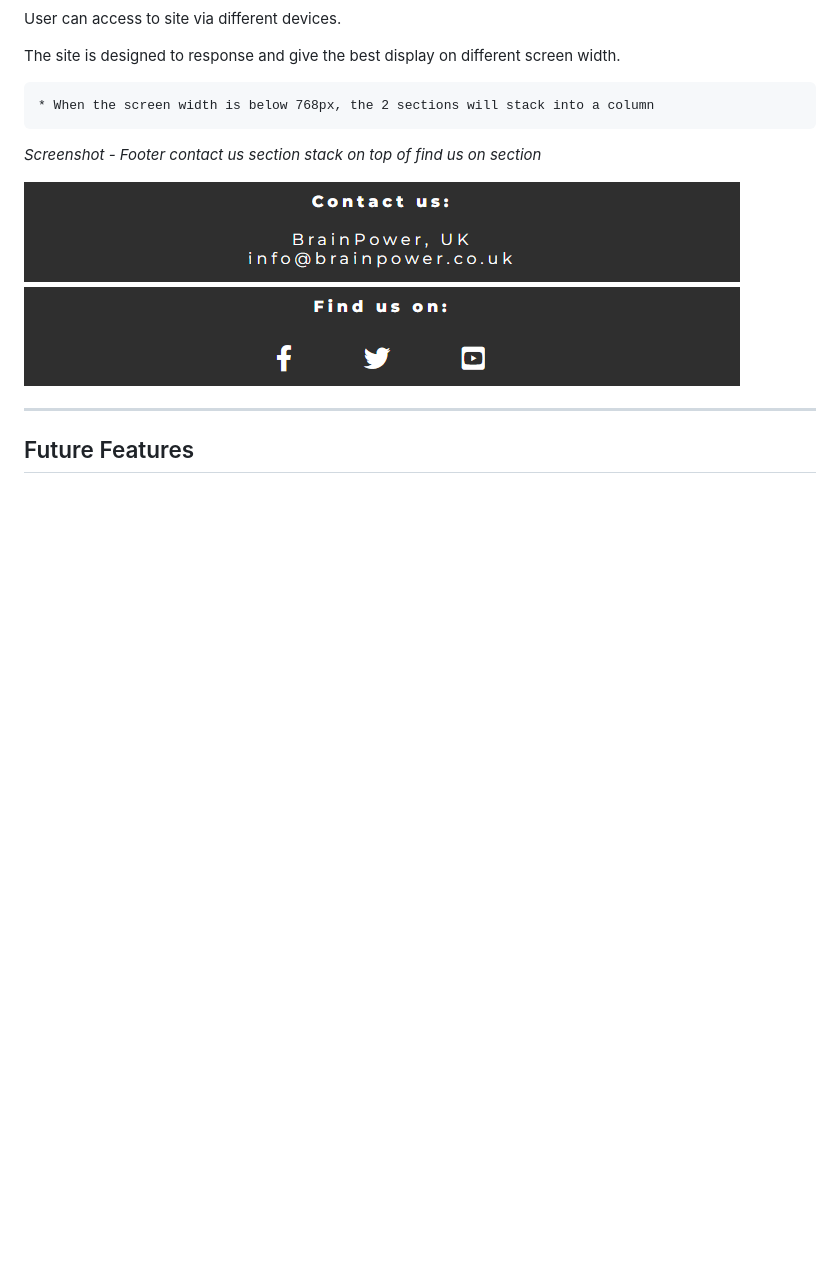
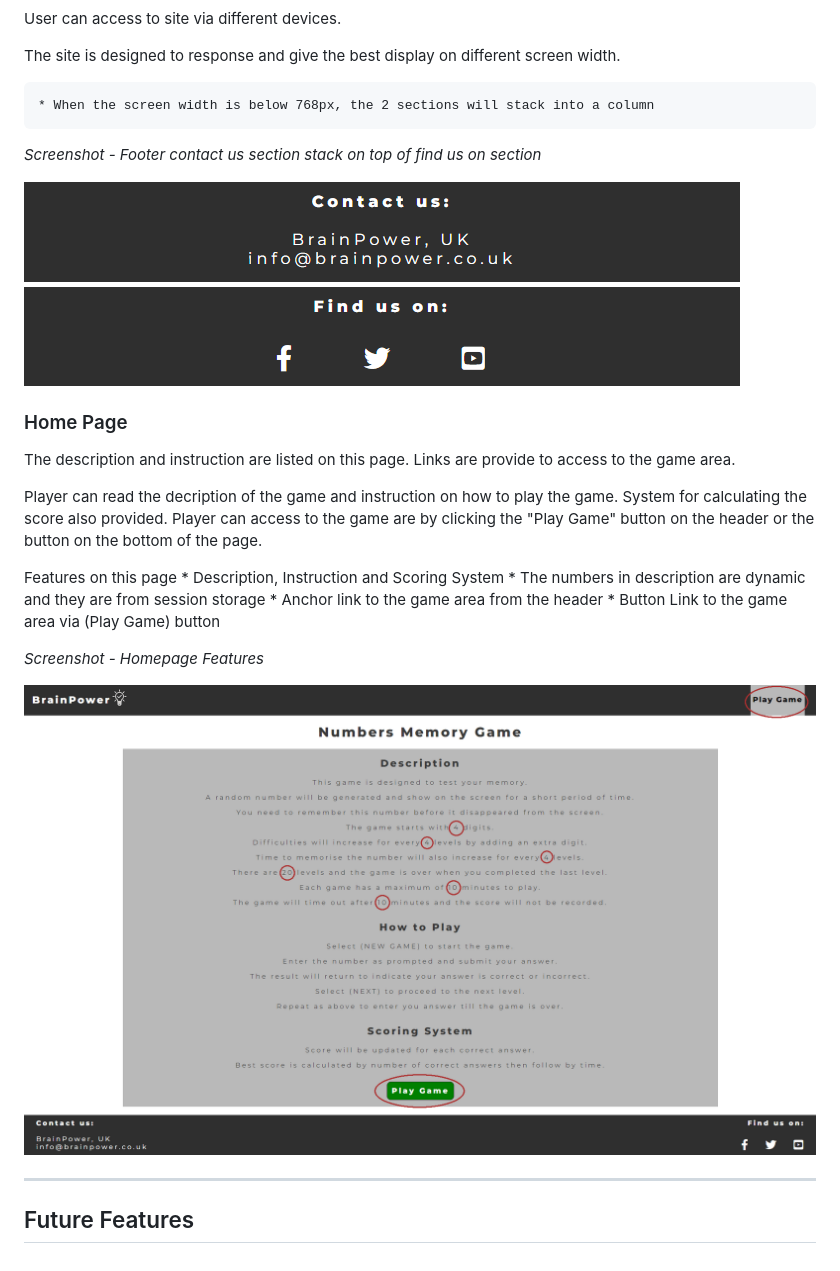
Before and after one commit to kkwong44/brainpower, a Markdown page: README.md, the part around the change. Drawn GitHub-style; pictures changed too: readme/screenshots/homepage-features.png (added); blank space fills up the shorter version.

Commit message:
doc: Add homepage feature to features section

```diff
--- a/README.md
+++ b/README.md
@@ -145,6 +145,21 @@ The site is designed to response and give the best display on different screen w
 *Screenshot - Footer contact us section stack on top of find us on section*
 
 ![Screenshot on Page Footer](readme/screenshots/footer-small.png)
+
+### Home Page
+The description and instruction are listed on this page. Links are provide to access to the game area.
+
+Player can read the decription of the game and instruction on how to play the game. System for calculating the score also provided. Player can access to the game are by clicking the "Play Game" button on the header or the button on the bottom of the page.
+
+Features on this page
+    * Description, Instruction and Scoring System
+    * The numbers in description are dynamic and they are from session storage
+    * Anchor link to the game area from the header
+    * Button Link to the game area via (Play Game) button
+
+*Screenshot - Homepage Features*
+
+![Homepage](readme/screenshots/homepage-features.png)
 ___
 
 ## Future Features
```
